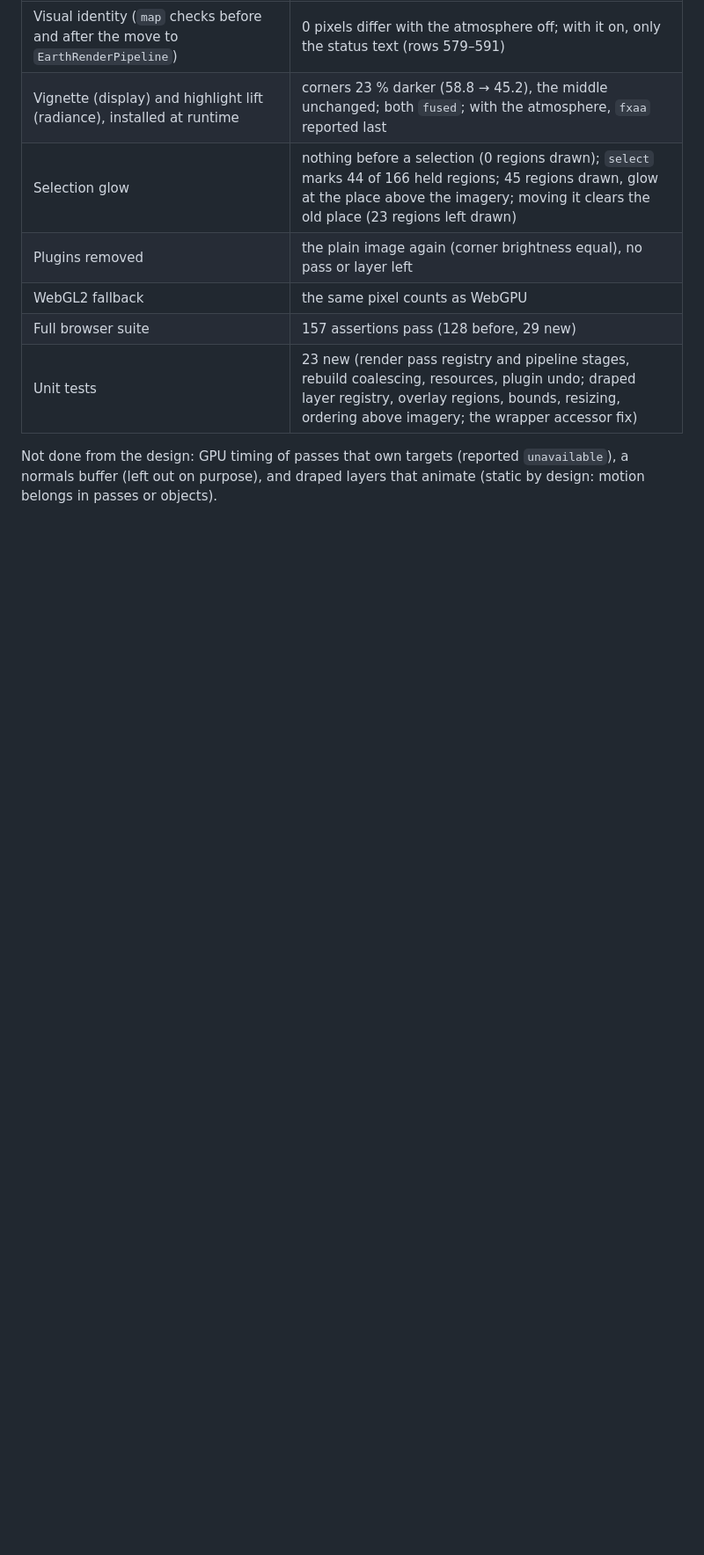
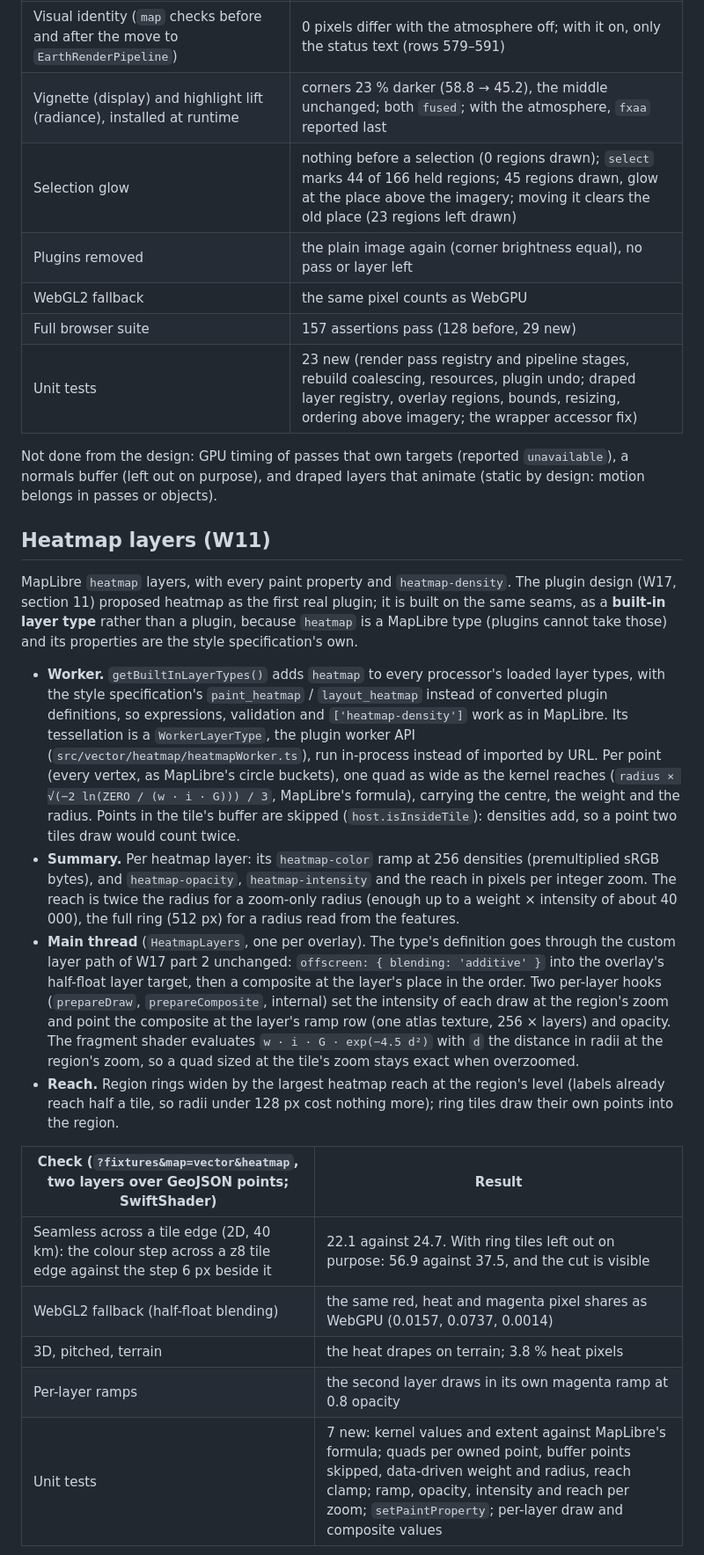
Before and after one commit to Romainlg29/react-three-earth, a Markdown page: docs/spike/SPIKE.md, the part around one of its changes. Shown at 88% size. Drawn GitHub-style; blank space fills up the shorter version.

```diff
--- a/docs/spike/SPIKE.md
+++ b/docs/spike/SPIKE.md
@@ -850,3 +850,38 @@ progress for the material tier (needs W2's `lineMetrics`), reach per zoom (the t
 Not done from the design: GPU timing of passes that own targets (reported `unavailable`), a normals buffer
 (left out on purpose), and draped layers that animate (static by design: motion belongs in passes or objects).
 
+## Heatmap layers (W11)
+
+MapLibre `heatmap` layers, with every paint property and `heatmap-density`. The plugin design (W17, section 11)
+proposed heatmap as the first real plugin; it is built on the same seams, as a **built-in layer type** rather than a
+plugin, because `heatmap` is a MapLibre type (plugins cannot take those) and its properties are the style
+specification's own.
+
+- **Worker.** `getBuiltInLayerTypes()` adds `heatmap` to every processor's loaded layer types, with the style
+  specification's `paint_heatmap` / `layout_heatmap` instead of converted plugin definitions, so expressions,
+  validation and `['heatmap-density']` work as in MapLibre. Its tessellation is a `WorkerLayerType`, the plugin worker
+  API (`src/vector/heatmap/heatmapWorker.ts`), run in-process instead of imported by URL. Per point (every vertex,
+  as MapLibre's circle buckets), one quad as wide as the kernel reaches (`radius × √(−2 ln(ZERO / (w · i · G))) / 3`,
+  MapLibre's formula), carrying the centre, the weight and the radius. Points in the tile's buffer are skipped
+  (`host.isInsideTile`): densities add, so a point two tiles draw would count twice.
+- **Summary.** Per heatmap layer: its `heatmap-color` ramp at 256 densities (premultiplied sRGB bytes), and
+  `heatmap-opacity`, `heatmap-intensity` and the reach in pixels per integer zoom. The reach is twice the radius
+  for a zoom-only radius (enough up to a weight × intensity of about 40 000), the full ring (512 px) for a radius
+  read from the features.
+- **Main thread** (`HeatmapLayers`, one per overlay). The type's definition goes through the custom layer path of
+  W17 part 2 unchanged: `offscreen: { blending: 'additive' }` into the overlay's half-float layer target, then a
+  composite at the layer's place in the order. Two per-layer hooks (`prepareDraw`, `prepareComposite`, internal)
+  set the intensity of each draw at the region's zoom and point the composite at the layer's ramp row (one atlas
+  texture, 256 × layers) and opacity. The fragment shader evaluates `w · i · G · exp(−4.5 d²)` with `d` the distance
+  in radii at the region's zoom, so a quad sized at the tile's zoom stays exact when overzoomed.
+- **Reach.** Region rings widen by the largest heatmap reach at the region's level (labels already reach half a
+  tile, so radii under 128 px cost nothing more); ring tiles draw their own points into the region.
+
+| Check (`?fixtures&map=vector&heatmap`, two layers over GeoJSON points; SwiftShader) | Result |
+| --- | --- |
+| Seamless across a tile edge (2D, 40 km): the colour step across a z8 tile edge against the step 6 px beside it | 22.1 against 24.7. With ring tiles left out on purpose: 56.9 against 37.5, and the cut is visible |
+| WebGL2 fallback (half-float blending) | the same red, heat and magenta pixel shares as WebGPU (0.0157, 0.0737, 0.0014) |
+| 3D, pitched, terrain | the heat drapes on terrain; 3.8 % heat pixels |
+| Per-layer ramps | the second layer draws in its own magenta ramp at 0.8 opacity |
+| Unit tests | 7 new: kernel values and extent against MapLibre's formula; quads per owned point, buffer points skipped, data-driven weight and radius, reach clamp; ramp, opacity, intensity and reach per zoom; `setPaintProperty`; per-layer draw and composite values |
+
```
Also changed, not shown: other parts of docs/spike/SPIKE.md (+8 -2 lines), README.md (+1 -0 lines), docs/spike/heatmap.png (added), 17 other files.
